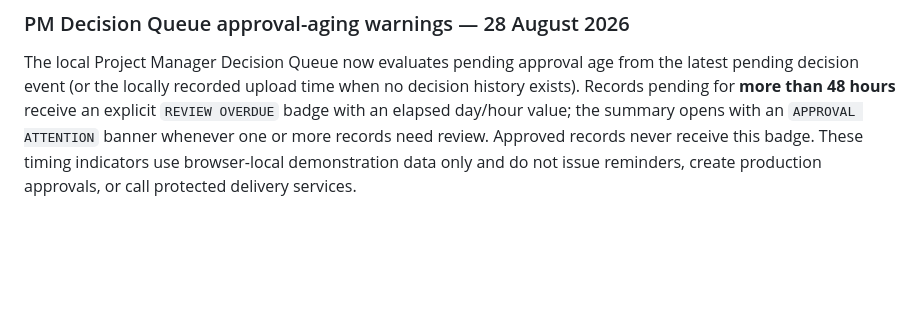
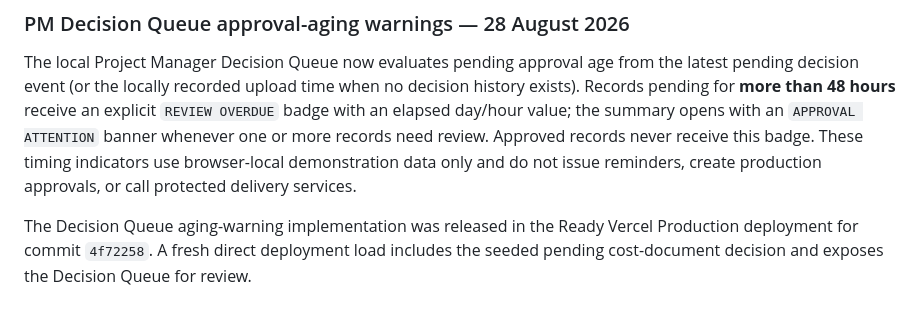
Before and after one commit to aaroncroes-glitch/pmec-command-center, a Markdown page: pmec-demo-readiness.md, the part around the change. Rendered like a GitHub page; blank space fills up the shorter version.

Commit message:
docs: verify overdue approval warnings

```diff
--- a/pmec-demo-readiness.md
+++ b/pmec-demo-readiness.md
@@ -131,3 +131,5 @@ The implementation was released from commit `d51703f` in Ready Vercel Production
 ### PM Decision Queue approval-aging warnings — 28 August 2026
 
 The local Project Manager Decision Queue now evaluates pending approval age from the latest pending decision event (or the locally recorded upload time when no decision history exists). Records pending for **more than 48 hours** receive an explicit `REVIEW OVERDUE` badge with an elapsed day/hour value; the summary opens with an `APPROVAL ATTENTION` banner whenever one or more records need review. Approved records never receive this badge. These timing indicators use browser-local demonstration data only and do not issue reminders, create production approvals, or call protected delivery services.
+
+The Decision Queue aging-warning implementation was released in the Ready Vercel Production deployment for commit `4f72258`. A fresh direct deployment load includes the seeded pending cost-document decision and exposes the Decision Queue for review.
```
